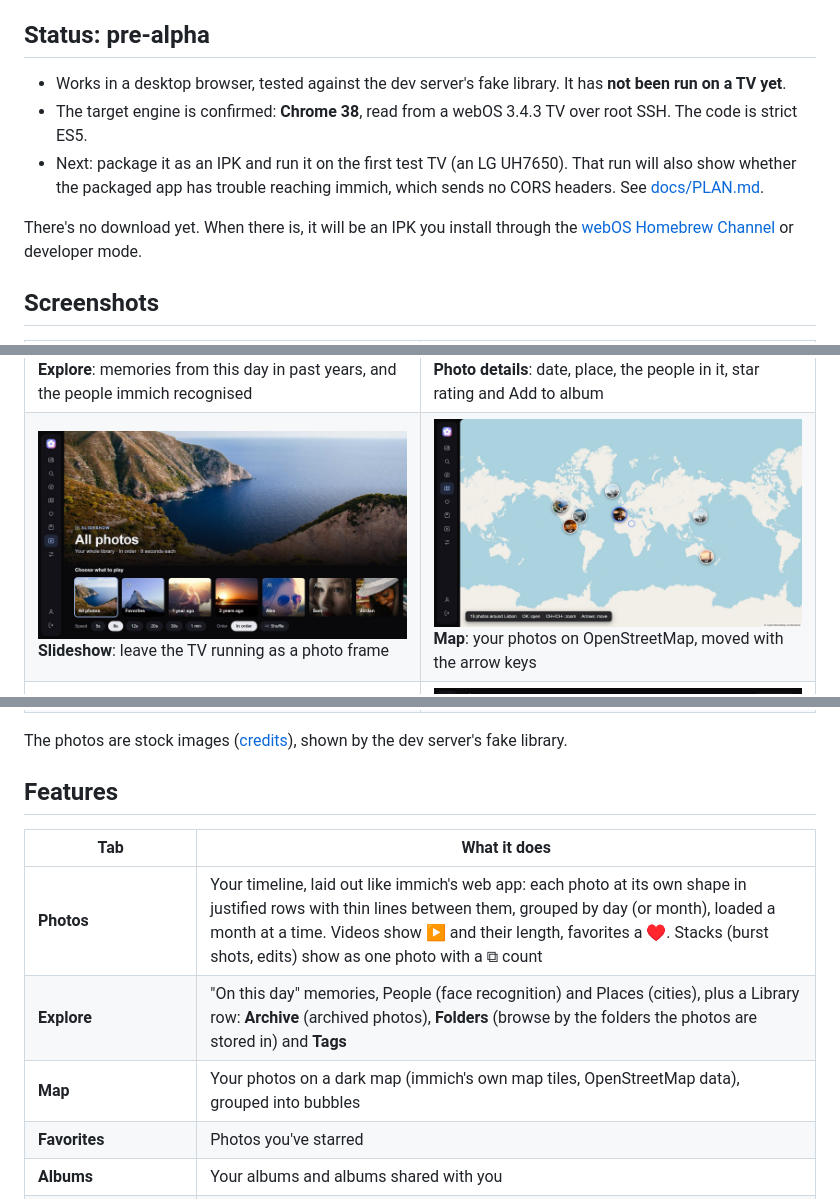
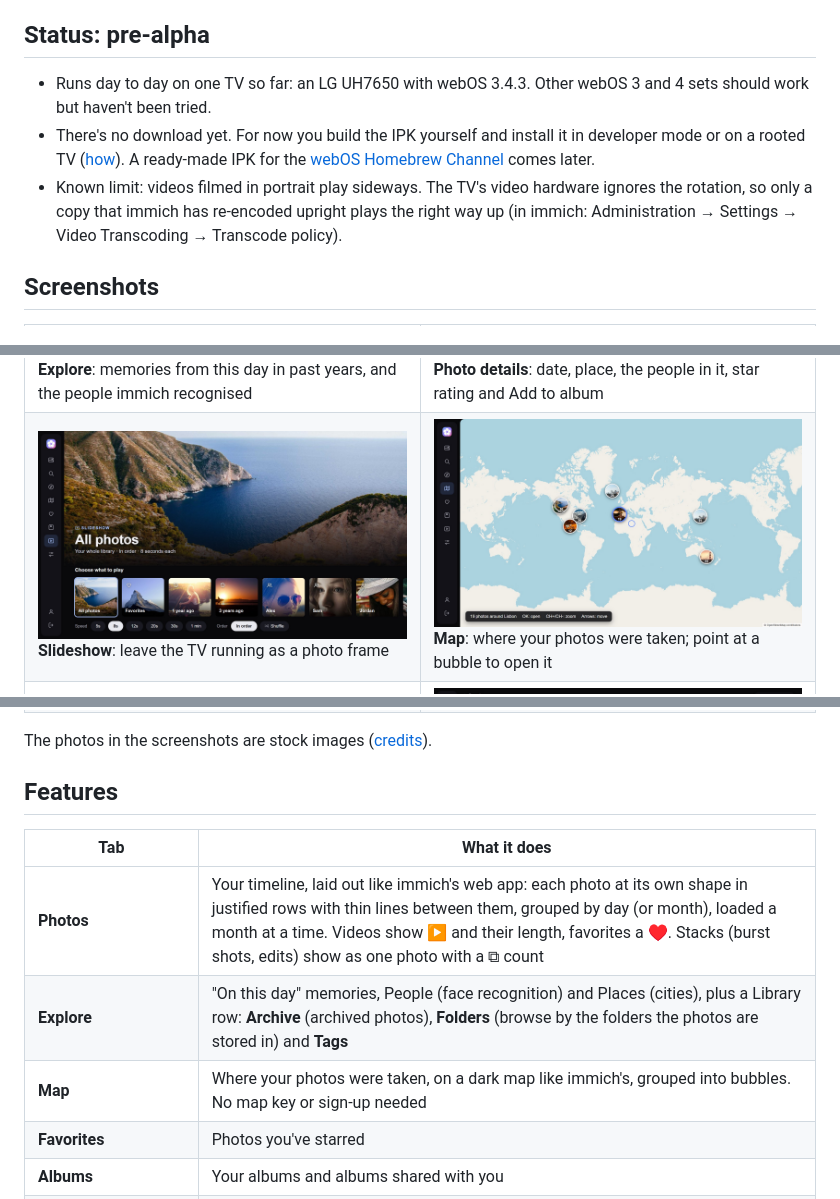
Before and after one commit to cgbeaulieu/immich-lite, a Markdown page: README.md, 3 parts joined by grey strips. Drawn GitHub-style.

```diff
--- a/README.md
+++ b/README.md
@@ -37,11 +37,9 @@ To check your version, open **Settings → All Settings → General → About Th
 
 ## Status: pre-alpha
 
-- Works in a desktop browser, tested against the dev server's fake library. It has **not been run on a TV yet**.
-- The target engine is confirmed: **Chrome 38**, read from a webOS 3.4.3 TV over root SSH. The code is strict ES5.
-- Next: package it as an IPK and run it on the first test TV (an LG UH7650). That run will also show whether the packaged app has trouble reaching immich, which sends no CORS headers. See [docs/PLAN.md](docs/PLAN.md).
-
-There's no download yet. When there is, it will be an IPK you install through the [webOS Homebrew Channel](https://www.webosbrew.org/) or developer mode.
+- Runs day to day on one TV so far: an LG UH7650 with webOS 3.4.3. Other webOS 3 and 4 sets should work but haven't been tried.
+- There's no download yet. For now you build the IPK yourself and install it in developer mode or on a rooted TV ([how](docs/DEVELOPMENT.md#on-a-tv)). A ready-made IPK for the [webOS Homebrew Channel](https://www.webosbrew.org/) comes later.
+- Known limit: videos filmed in portrait play sideways. The TV's video hardware ignores the rotation, so only a copy that immich has re-encoded upright plays the right way up (in immich: Administration → Settings → Video Transcoding → Transcode policy).
 
 ## Screenshots
 
@@ -52,7 +50,7 @@ There's no download yet. When there is, it will be an IPK you install through th
   </tr>
   <tr>
     <td><img src="docs/screenshots/slideshow.jpg" alt="Slideshow page with sources to play"><br><b>Slideshow</b>: leave the TV running as a photo frame</td>
-    <td><img src="docs/screenshots/map.jpg" alt="World map with photo bubbles"><br><b>Map</b>: your photos on OpenStreetMap, moved with the arrow keys</td>
+    <td><img src="docs/screenshots/map.jpg" alt="World map with photo bubbles"><br><b>Map</b>: where your photos were taken; point at a bubble to open it</td>
   </tr>
   <tr>
     <td><img src="docs/screenshots/albums.jpg" alt="Album covers in a grid"><br><b>Albums</b>: yours and the ones shared with you</td>
@@ -64,7 +62,7 @@ There's no download yet. When there is, it will be an IPK you install through th
   </tr>
 </table>
 
-The photos are stock images ([credits](docs/screenshots/CREDITS.md)), shown by the dev server's fake library.
+The photos in the screenshots are stock images ([credits](docs/screenshots/CREDITS.md)).
 
 ## Features
 
@@ -72,7 +70,7 @@ The photos are stock images ([credits](docs/screenshots/CREDITS.md)), shown by t
 |---|---|
 | **Photos** | Your timeline, laid out like immich's web app: each photo at its own shape in justified rows with thin lines between them, grouped by day (or month), loaded a month at a time. Videos show ▶ and their length, favorites a ♥. Stacks (burst shots, edits) show as one photo with a ⧉ count |
 | **Explore** | "On this day" memories, People (face recognition) and Places (cities), plus a Library row: **Archive** (archived photos), **Folders** (browse by the folders the photos are stored in) and **Tags** |
-| **Map** | Your photos on a dark map (immich's own map tiles, OpenStreetMap data), grouped into bubbles |
+| **Map** | Where your photos were taken, on a dark map like immich's, grouped into bubbles. No map key or sign-up needed |
 | **Favorites** | Photos you've starred |
 | **Albums** | Your albums and albums shared with you |
 | **Search** | immich smart search ("beach", "dog in the snow"), with recent searches |
```
Also changed, not shown: other parts of README.md (+4 -55 lines), docs/DEVELOPMENT.md (added, +82 -0 lines).
